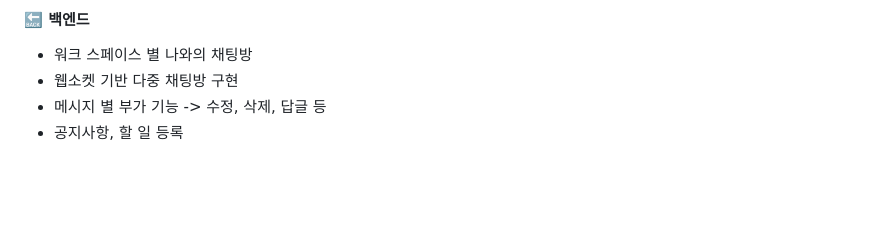
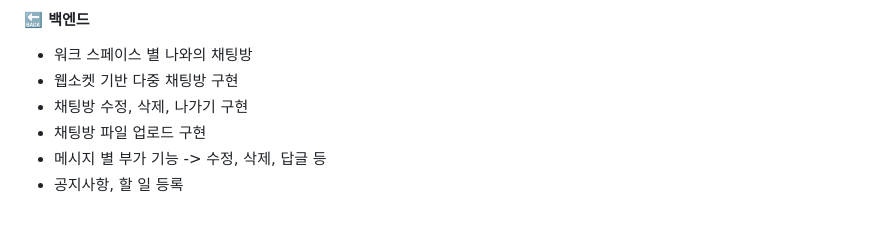
Before and after one commit to SongHyojun0228/Jobcho_Project, a Markdown page: README.md, the part around the change. Rendered like a GitHub page; blank space fills up the shorter version.

```diff
--- a/README.md
+++ b/README.md
@@ -92,6 +92,8 @@
 #### 🔙 백엔드
 - 워크 스페이스 별 나와의 채팅방
 - 웹소켓 기반 다중 채팅방 구현
+- 채팅방 수정, 삭제, 나가기 구현
+- 채팅방 파일 업로드 구현
 - 메시지 별 부가 기능 -> 수정, 삭제, 답글 등
 - 공지사항, 할 일 등록
 
```
